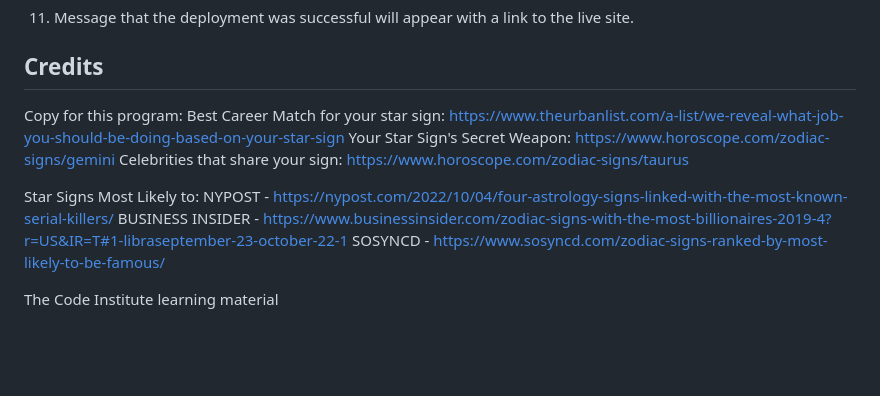
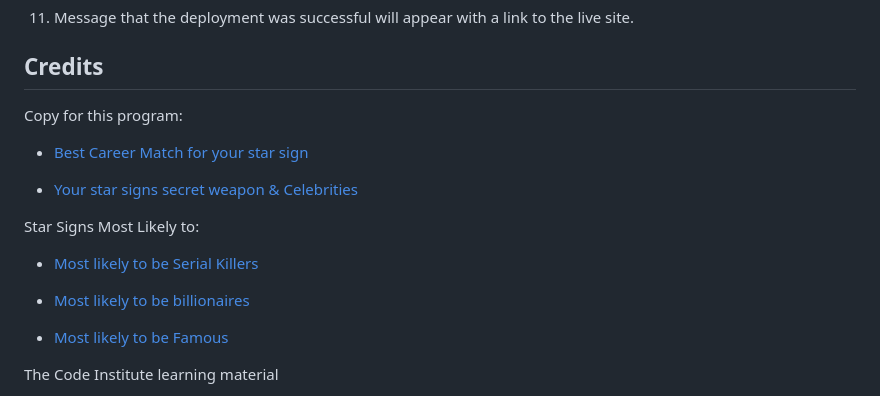
Before and after one commit to madelenviola/PP3, a Markdown page: README.md, the part around the change printed below. Drawn GitHub-style; blank space fills up the shorter version.

```diff
--- a/README.md
+++ b/README.md
@@ -141,14 +145,16 @@ This project was deployed using following steps:
 ## Credits
 
 Copy for this program:
-Best Career Match for your star sign: https://www.theurbanlist.com/a-list/we-reveal-what-job-you-should-be-doing-based-on-your-star-sign
-Your Star Sign's Secret Weapon: https://www.horoscope.com/zodiac-signs/gemini
-Celebrities that share your sign: https://www.horoscope.com/zodiac-signs/taurus
+- [Best Career Match for your star sign](https://www.theurbanlist.com/a-list/we-reveal-what-job-you-should-be-doing-based-on-your-star-sign)
+
+- [Your star signs secret weapon & Celebrities](https://www.horoscope.com/zodiac-signs/gemini)
 
 Star Signs Most Likely to:
-NYPOST - https://nypost.com/2022/10/04/four-astrology-signs-linked-with-the-most-known-serial-killers/
-BUSINESS INSIDER -  https://www.businessinsider.com/zodiac-signs-with-the-most-billionaires-2019-4?r=US&IR=T#1-libraseptember-23-october-22-1
-SOSYNCD -  https://www.sosyncd.com/zodiac-signs-ranked-by-most-likely-to-be-famous/
+- [Most likely to be Serial Killers](https://nypost.com/2022/10/04/four-astrology-signs-linked-with-the-most-known-serial-killers/)
+
+- [Most likely to be billionaires](https://www.businessinsider.com/zodiac-signs-with-the-most-billionaires-2019-4?r=US&IR=T#1-libraseptember-23-october-22-1)
+
+- [Most likely to be Famous](https://www.sosyncd.com/zodiac-signs-ranked-by-most-likely-to-be-famous/)
 
 The Code Institute learning material
 - Nested if-else statements
```
Also changed, not shown: other parts of README.md (+5 -1 lines).
